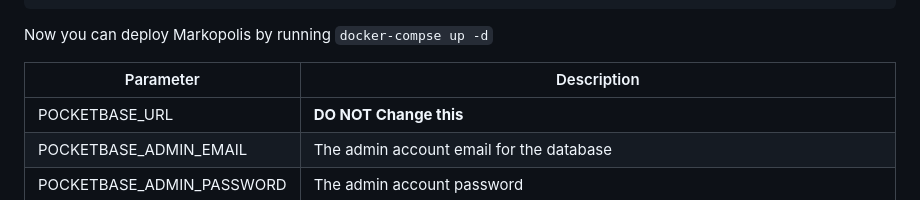
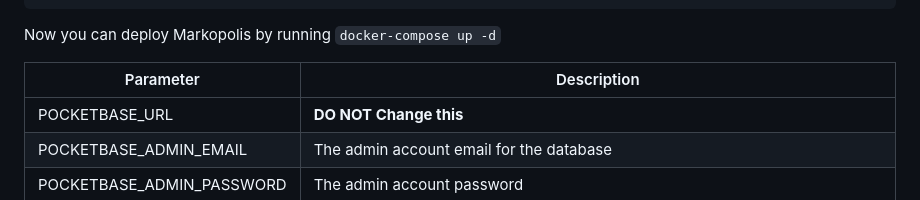
Before and after one commit to rishikanthc/markopolis, a Markdown page: README.md, the part around the change. Drawn GitHub-style.

Commit message:
fix typo (readme.md)
docker compose command not typed properly

````diff
--- a/README.md
+++ b/README.md
@@ -87,7 +87,7 @@ services:
       - ./pb_data:/app/db
 ```
 
-Now you can deploy Markopolis by running `docker-compse up -d`
+Now you can deploy Markopolis by running `docker-compose up -d`
 
 Parameter | Description
 -- | --
````
